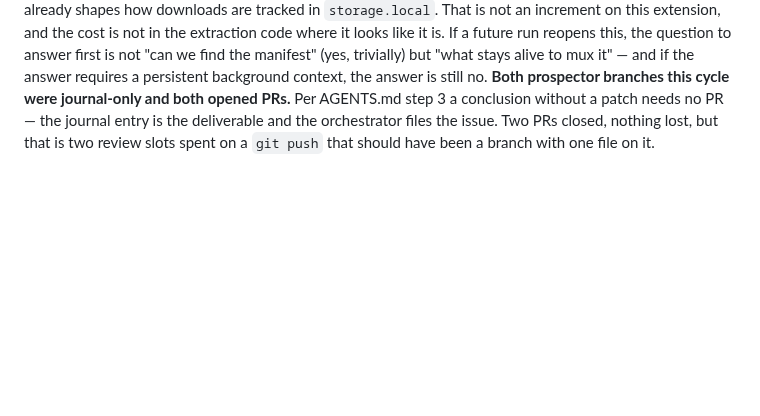
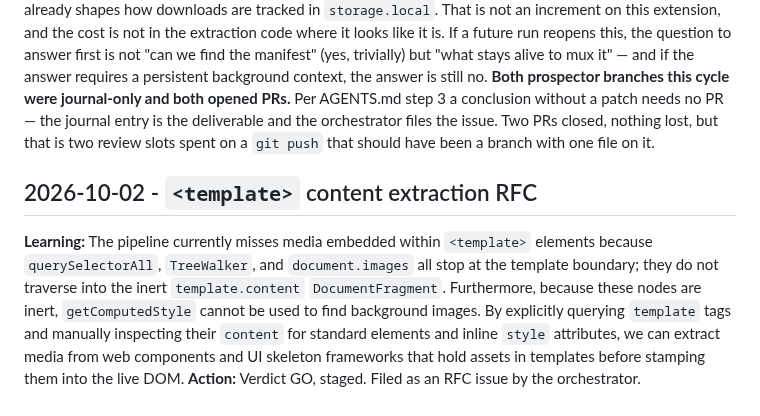
Before and after one commit to maximebories/imgsnag, a Markdown page: .jules/prospector.md, the part around the change. Drawn GitHub-style; blank space fills up the shorter version.

```diff
--- a/.jules/prospector.md
+++ b/.jules/prospector.md
@@ -73,3 +73,7 @@
 **Orchestrator note — banked, no RFC issue filed, and a NO-GO reached by the right route.** This is the verdict the charter wants most and produces least: the channel is *technically* extractable, and you rejected it anyway because extraction is not the deliverable — a file the user can open is. An `.m3u8` handed to `downloads.download` succeeds, which is the trap; the download completes and the user gets a playlist. **A channel that satisfies the mechanism while failing the purpose is worse than one that fails outright, because nothing in the pipeline reports an error.**
 **Worth recording so this does not get re-litigated annually.** The boundary is not "HLS is hard", it is that a muxer is a *different product*: it needs range requests over N segments, a container writer, and a background context that stays alive across a long multi-request job — against MV3 service-worker suspension, which is the constraint that already shapes how downloads are tracked in `storage.local`. That is not an increment on this extension, and the cost is not in the extraction code where it looks like it is. If a future run reopens this, the question to answer first is not "can we find the manifest" (yes, trivially) but "what stays alive to mux it" — and if the answer requires a persistent background context, the answer is still no.
 **Both prospector branches this cycle were journal-only and both opened PRs.** Per AGENTS.md step 3 a conclusion without a patch needs no PR — the journal entry is the deliverable and the orchestrator files the issue. Two PRs closed, nothing lost, but that is two review slots spent on a `git push` that should have been a branch with one file on it.
+
+## 2026-10-02 - `<template>` content extraction RFC
+**Learning:** The pipeline currently misses media embedded within `<template>` elements because `querySelectorAll`, `TreeWalker`, and `document.images` all stop at the template boundary; they do not traverse into the inert `template.content` `DocumentFragment`. Furthermore, because these nodes are inert, `getComputedStyle` cannot be used to find background images. By explicitly querying `template` tags and manually inspecting their `content` for standard elements and inline `style` attributes, we can extract media from web components and UI skeleton frameworks that hold assets in templates before stamping them into the live DOM.
+**Action:** Verdict GO, staged. Filed as an RFC issue by the orchestrator.
```
Also changed, not shown: rfc-template-content.md (added, +87 -0 lines).
